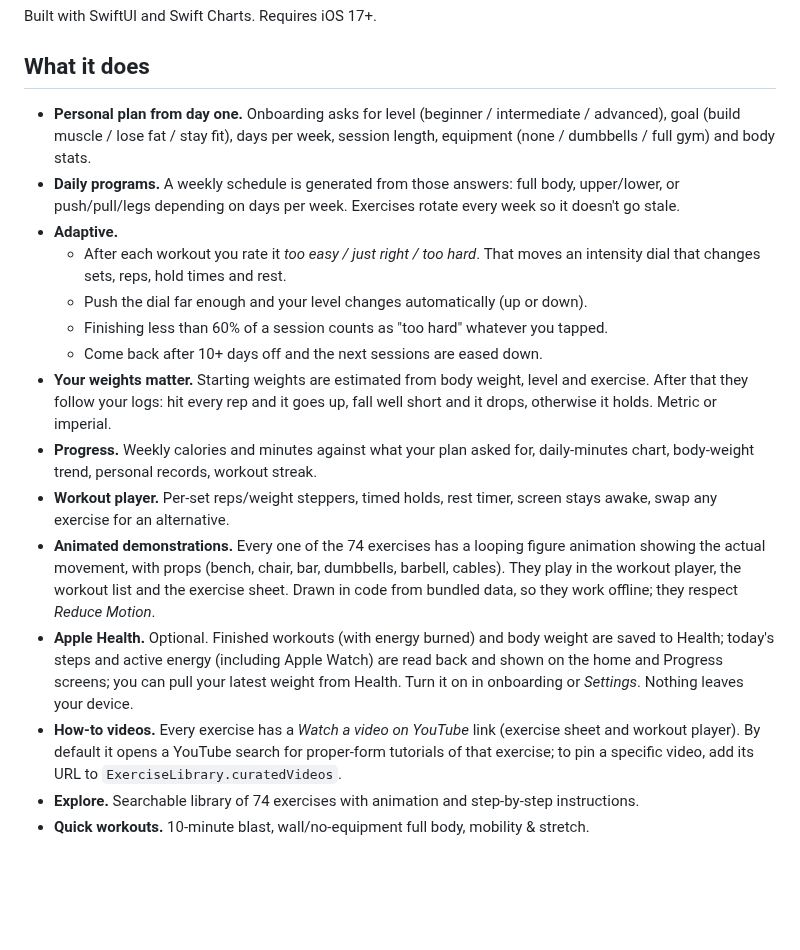
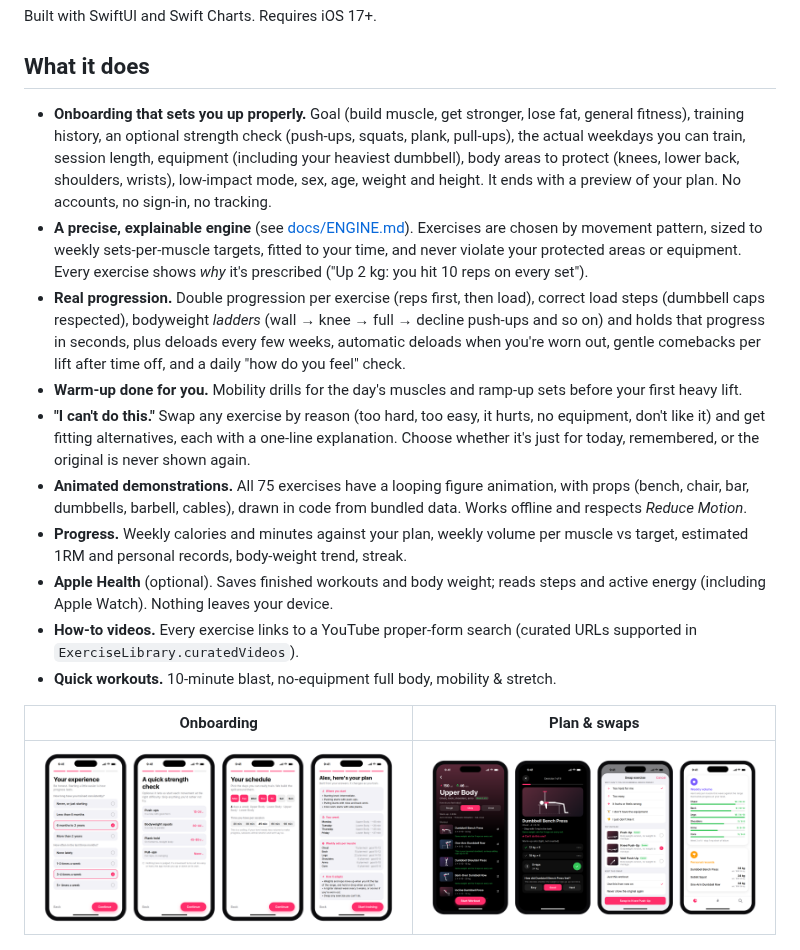
Before and after one commit to Ross-cripto/fitness-app, a Markdown page: README.md, the part around one of its changes. Rendered like a GitHub page; pictures changed too: docs/app-screens-3.png (added), docs/app-screens-4.png (added); blank space fills up the shorter version.

Commit message:
Engine-driven mockups, alternatives fixes, spec and README updates
Co-Authored-By: Claude Sonnet 5.5 <noreply@anthropic.com>
Claude-Session: https://claude.ai/code/session_017iWnpy3CivTYWUoxHr3SpA

```diff
--- a/README.md
+++ b/README.md
@@ -6,21 +6,20 @@ Built with SwiftUI and Swift Charts. Requires iOS 17+.
 
 ## What it does
 
-- **Personal plan from day one.** Onboarding asks for level (beginner / intermediate / advanced), goal (build muscle / lose fat / stay fit), days per week, session length, equipment (none / dumbbells / full gym) and body stats.
-- **Daily programs.** A weekly schedule is generated from those answers: full body, upper/lower, or push/pull/legs depending on days per week. Exercises rotate every week so it doesn't go stale.
-- **Adaptive.**
-  - After each workout you rate it *too easy / just right / too hard*. That moves an intensity dial that changes sets, reps, hold times and rest.
-  - Push the dial far enough and your level changes automatically (up or down).
-  - Finishing less than 60% of a session counts as "too hard" whatever you tapped.
-  - Come back after 10+ days off and the next sessions are eased down.
-- **Your weights matter.** Starting weights are estimated from body weight, level and exercise. After that they follow your logs: hit every rep and it goes up, fall well short and it drops, otherwise it holds. Metric or imperial.
-- **Progress.** Weekly calories and minutes against what your plan asked for, daily-minutes chart, body-weight trend, personal records, workout streak.
-- **Workout player.** Per-set reps/weight steppers, timed holds, rest timer, screen stays awake, swap any exercise for an alternative.
-- **Animated demonstrations.** Every one of the 74 exercises has a looping figure animation showing the actual movement, with props (bench, chair, bar, dumbbells, barbell, cables). They play in the workout player, the workout list and the exercise sheet. Drawn in code from bundled data, so they work offline; they respect *Reduce Motion*.
-- **Apple Health.** Optional. Finished workouts (with energy burned) and body weight are saved to Health; today's steps and active energy (including Apple Watch) are read back and shown on the home and Progress screens; you can pull your latest weight from Health. Turn it on in onboarding or *Settings*. Nothing leaves your device.
-- **How-to videos.** Every exercise has a *Watch a video on YouTube* link (exercise sheet and workout player). By default it opens a YouTube search for proper-form tutorials of that exercise; to pin a specific video, add its URL to `ExerciseLibrary.curatedVideos`.
-- **Explore.** Searchable library of 74 exercises with animation and step-by-step instructions.
-- **Quick workouts.** 10-minute blast, wall/no-equipment full body, mobility & stretch.
+- **Onboarding that sets you up properly.** Goal (build muscle, get stronger, lose fat, general fitness), training history, an optional strength check (push-ups, squats, plank, pull-ups), the actual weekdays you can train, session length, equipment (including your heaviest dumbbell), body areas to protect (knees, lower back, shoulders, wrists), low-impact mode, sex, age, weight and height. It ends with a preview of your plan. No accounts, no sign-in, no tracking.
+- **A precise, explainable engine** (see [docs/ENGINE.md](docs/ENGINE.md)). Exercises are chosen by movement pattern, sized to weekly sets-per-muscle targets, fitted to your time, and never violate your protected areas or equipment. Every exercise shows *why* it's prescribed ("Up 2 kg: you hit 10 reps on every set").
+- **Real progression.** Double progression per exercise (reps first, then load), correct load steps (dumbbell caps respected), bodyweight *ladders* (wall → knee → full → decline push-ups and so on) and holds that progress in seconds, plus deloads every few weeks, automatic deloads when you're worn out, gentle comebacks per lift after time off, and a daily "how do you feel" check.
+- **Warm-up done for you.** Mobility drills for the day's muscles and ramp-up sets before your first heavy lift.
+- **"I can't do this."** Swap any exercise by reason (too hard, too easy, it hurts, no equipment, don't like it) and get fitting alternatives, each with a one-line explanation. Choose whether it's just for today, remembered, or the original is never shown again.
+- **Animated demonstrations.** All 75 exercises have a looping figure animation, with props (bench, chair, bar, dumbbells, barbell, cables), drawn in code from bundled data. Works offline and respects *Reduce Motion*.
+- **Progress.** Weekly calories and minutes against your plan, weekly volume per muscle vs target, estimated 1RM and personal records, body-weight trend, streak.
+- **Apple Health** (optional). Saves finished workouts and body weight; reads steps and active energy (including Apple Watch). Nothing leaves your device.
+- **How-to videos.** Every exercise links to a YouTube proper-form search (curated URLs supported in `ExerciseLibrary.curatedVideos`).
+- **Quick workouts.** 10-minute blast, no-equipment full body, mobility & stretch.
+
+| Onboarding | Plan & swaps |
+|---|---|
+| ![Onboarding](docs/app-screens-3.png) | ![Workout, swap, progress](docs/app-screens-4.png) |
 
 ![Screens](docs/app-screens-1.png)
 ![Screens](docs/app-screens-2.png)
```
Also changed, not shown: other parts of README.md (+19 -9 lines), docs/ENGINE.md (+56 -21 lines), 7 other files.
